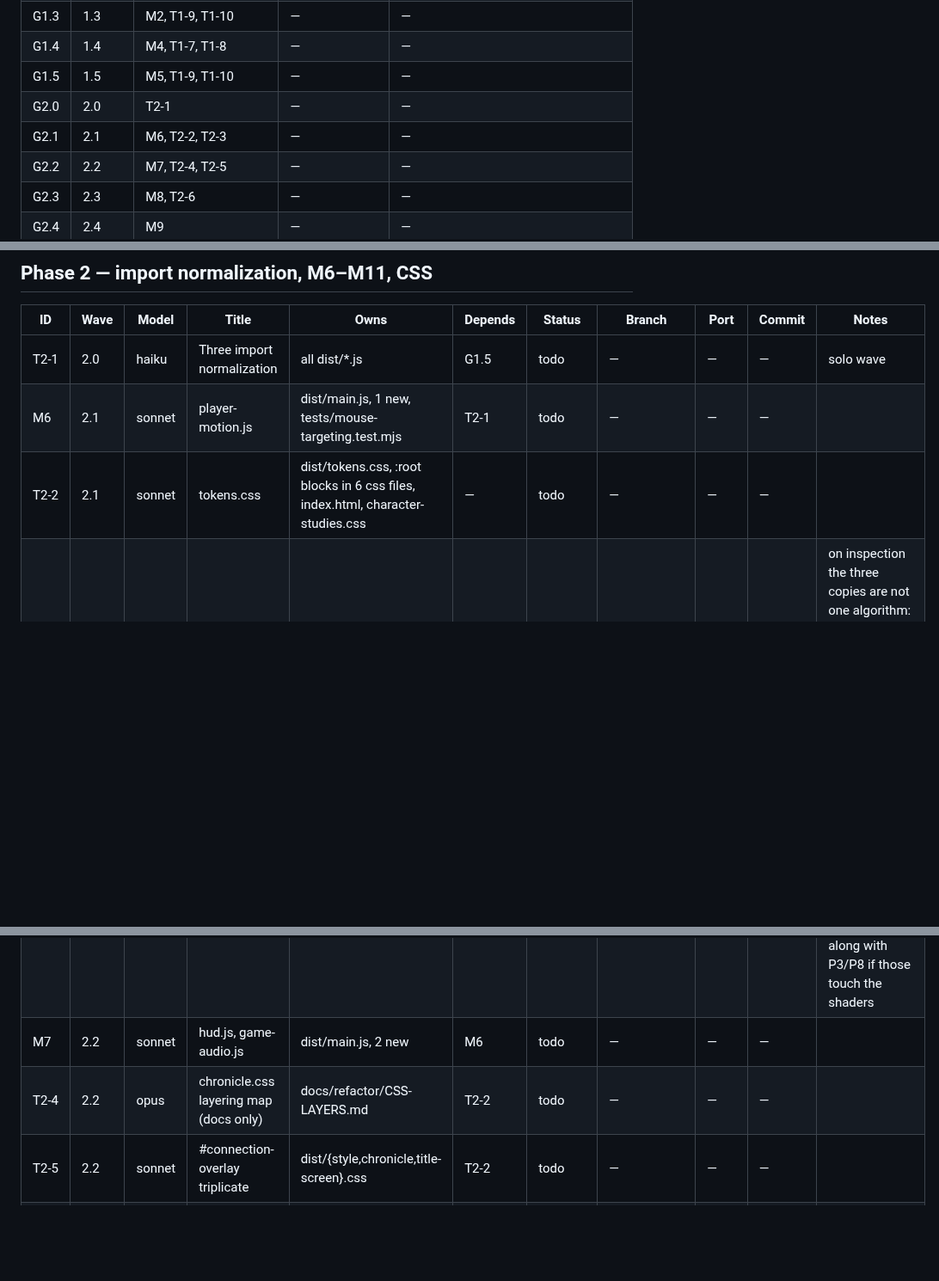
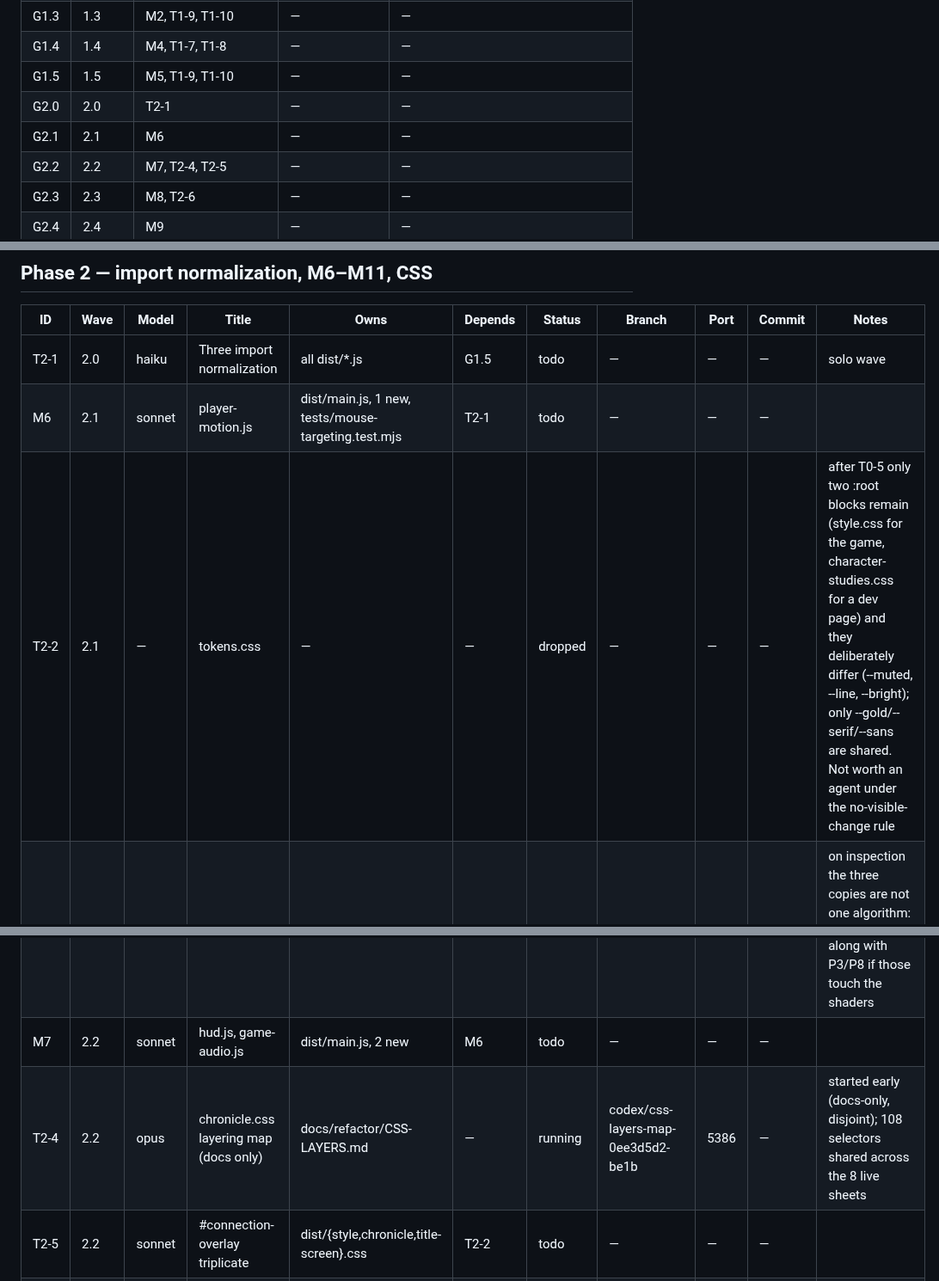
Before and after one commit to galbenyosef/hallowmere, a Markdown page: docs/refactor/TASKS.md, 3 parts joined by grey strips. Shown at 86% size. GitHub-like rendering; blank space fills up the shorter version.

Commit message:
T0-0: drop T2-2; start T2-4
Co-Authored-By: Claude Fable 5.1 <noreply@anthropic.com>

```diff
--- a/docs/refactor/TASKS.md
+++ b/docs/refactor/TASKS.md
@@ -18,7 +18,7 @@ Baseline (main `ff9a17f`): 269 tests pass / 0 fail, suite ~84 s, `npm run build`
 | G1.4 | 1.4 | M4, T1-7, T1-8 | — | — |
 | G1.5 | 1.5 | M5, T1-9, T1-10 | — | — |
 | G2.0 | 2.0 | T2-1 | — | — |
-| G2.1 | 2.1 | M6, T2-2, T2-3 | — | — |
+| G2.1 | 2.1 | M6 | — | — |
 | G2.2 | 2.2 | M7, T2-4, T2-5 | — | — |
 | G2.3 | 2.3 | M8, T2-6 | — | — |
 | G2.4 | 2.4 | M9 | — | — |
@@ -64,10 +64,10 @@ Baseline (main `ff9a17f`): 269 tests pass / 0 fail, suite ~84 s, `npm run build`
 |---|---|---|---|---|---|---|---|---|---|---|
 | T2-1 | 2.0 | haiku | Three import normalization | all dist/*.js | G1.5 | todo | — | — | — | solo wave |
 | M6 | 2.1 | sonnet | player-motion.js | dist/main.js, 1 new, tests/mouse-targeting.test.mjs | T2-1 | todo | — | — | — | |
-| T2-2 | 2.1 | sonnet | tokens.css | dist/tokens.css, :root blocks in 6 css files, index.html, character-studies.css | — | todo | — | — | — | |
+| T2-2 | 2.1 | — | tokens.css | — | — | dropped | — | — | — | after T0-5 only two :root blocks remain (style.css for the game, character-studies.css for a dev page) and they deliberately differ (--muted, --line, --bright); only --gold/--serif/--sans are shared. Not worth an agent under the no-visible-change rule |
 | T2-3 | 2.1 | — | value-noise dedup | — | — | dropped | codex/noise-dedup-16edff21-b85b (unused) | 5828 | — | on inspection the three copies are not one algorithm: two are GLSL chunks sharing only `hash`+`noise` (~200 B), map-fog.js is an imul value-noise in JS, environment.js is random speckle. Not worth an agent; a shared GLSL chunk can ride along with P3/P8 if those touch the shaders |
 | M7 | 2.2 | sonnet | hud.js, game-audio.js | dist/main.js, 2 new | M6 | todo | — | — | — | |
-| T2-4 | 2.2 | opus | chronicle.css layering map (docs only) | docs/refactor/CSS-LAYERS.md | T2-2 | todo | — | — | — | |
+| T2-4 | 2.2 | opus | chronicle.css layering map (docs only) | docs/refactor/CSS-LAYERS.md | — | running | codex/css-layers-map-0ee3d5d2-be1b | 5386 | — | started early (docs-only, disjoint); 108 selectors shared across the 8 live sheets |
 | T2-5 | 2.2 | sonnet | #connection-overlay triplicate | dist/{style,chronicle,title-screen}.css | T2-2 | todo | — | — | — | |
 | M8 | 2.3 | sonnet | modals.js, inventory-ui.js | dist/main.js, 2 new, tests/modals.test.mjs | M7 | todo | — | — | — | |
 | T2-6 | 2.3 | opus | chronicle.css dead-rule deletion | dist/chronicle.css + shadowed base files | T2-4, T2-5 | todo | — | — | — | 39 shot pairs |
```
Also changed, not shown: other parts of docs/refactor/TASKS.md (+1 -0 lines).
